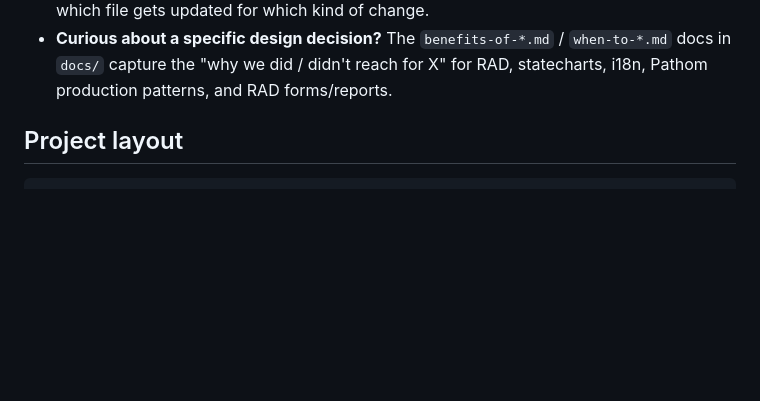
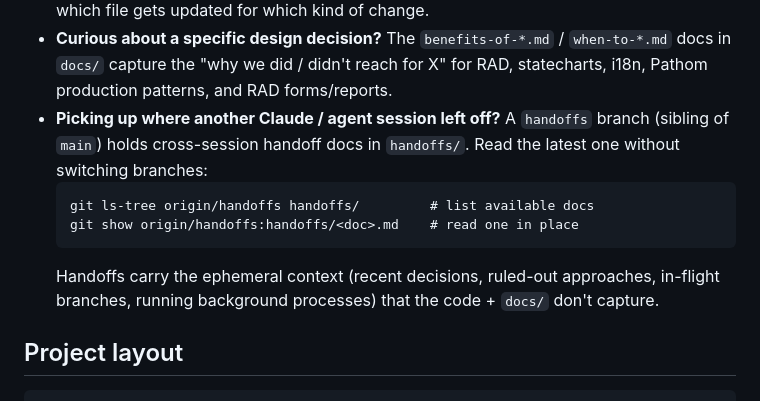
Before and after one commit to avidrucker/fulcro-solo-learn, a Markdown page: README.md, the part around the change. GitHub-like rendering; blank space fills up the shorter version.

````diff
--- a/README.md
+++ b/README.md
@@ -82,6 +82,17 @@ duplication. From there:
   `benefits-of-*.md` / `when-to-*.md` docs in `docs/` capture the
   "why we did / didn't reach for X" for RAD, statecharts, i18n,
   Pathom production patterns, and RAD forms/reports.
+- **Picking up where another Claude / agent session left off?** A
+  `handoffs` branch (sibling of `main`) holds cross-session handoff
+  docs in `handoffs/`. Read the latest one without switching
+  branches:
+  ```
+  git ls-tree origin/handoffs handoffs/         # list available docs
+  git show origin/handoffs:handoffs/<doc>.md    # read one in place
+  ```
+  Handoffs carry the ephemeral context (recent decisions,
+  ruled-out approaches, in-flight branches, running background
+  processes) that the code + `docs/` don't capture.
 
 ## Project layout
 
````
Also changed, not shown: CLAUDE.md (+12 -0 lines).
